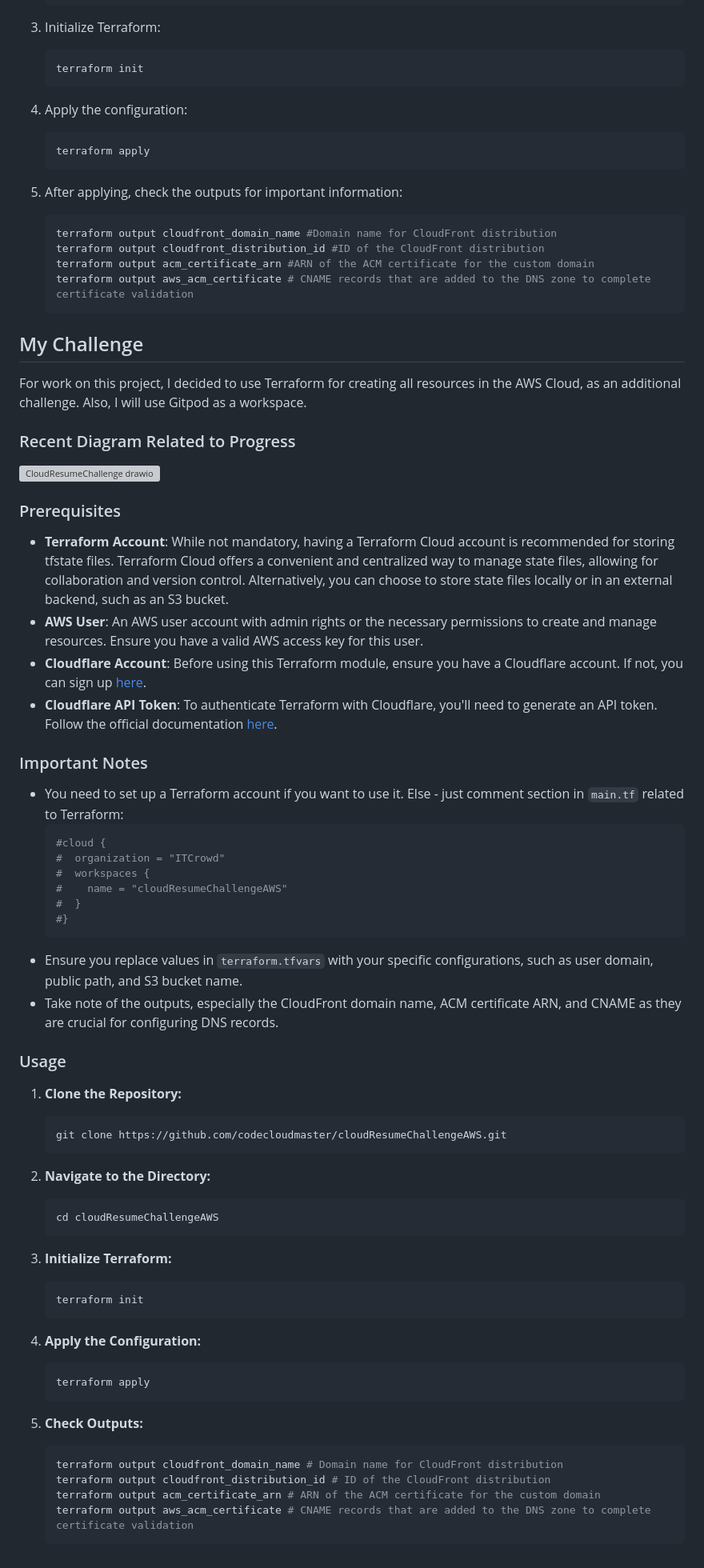
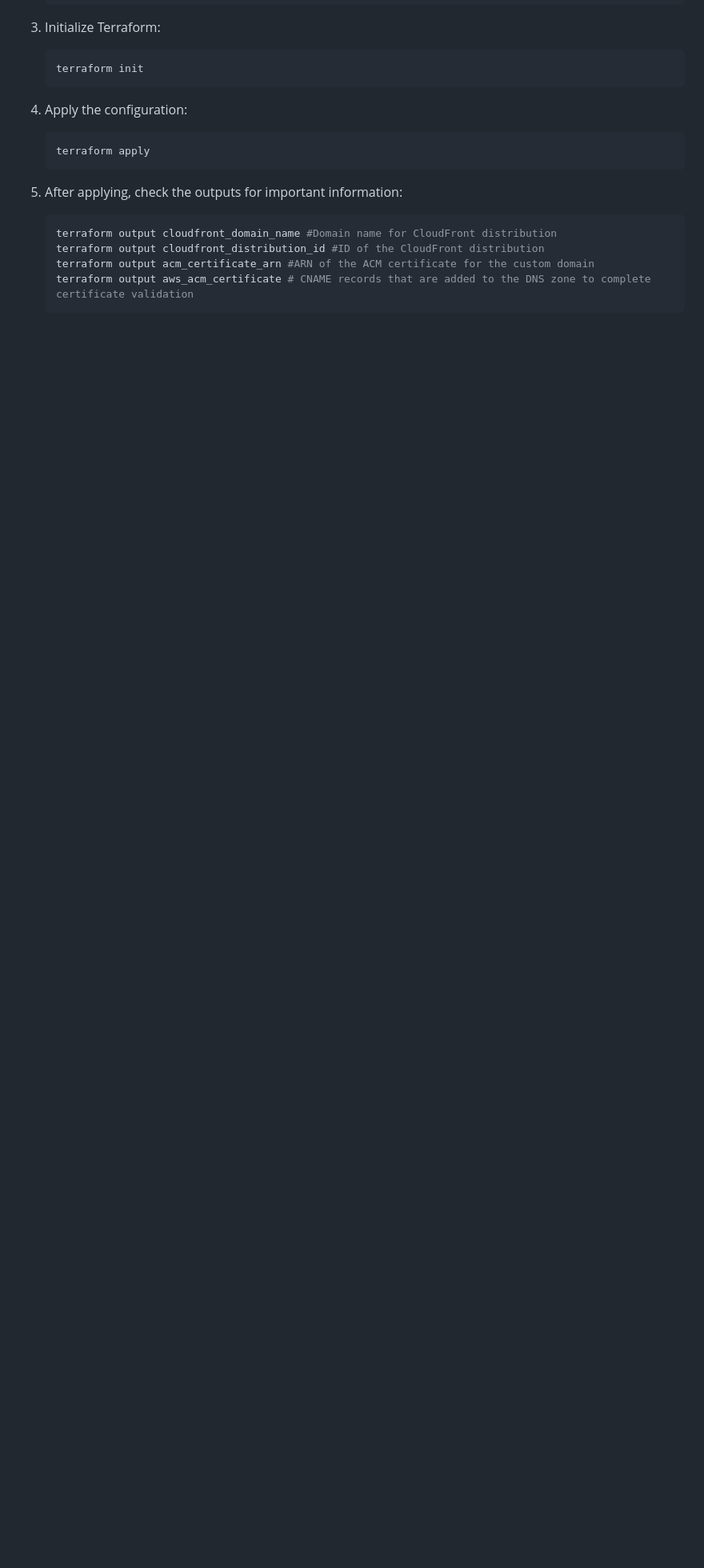
Before and after one commit to codecloudmaster/cloudResumeChallengeAWS, a Markdown page: README.md, the part around the change. Shown: that part at 80% size. Rendered like a GitHub page; blank space fills up the shorter version; grey boxes are pictures that could not be loaded.

Commit message:
chnges to readme file

````diff
--- a/README.md
+++ b/README.md
@@ -92,61 +92,3 @@ For work on this project, I decided to use Terraform for creating all resources
     terraform output acm_certificate_arn #ARN of the ACM certificate for the custom domain
     terraform output aws_acm_certificate # CNAME records that are added to the DNS zone to complete certificate validation
     ```
-
-
-
-
-
-## My Challenge
-For work on this project, I decided to use Terraform for creating all resources in the AWS Cloud, as an additional challenge. Also, I will use Gitpod as a workspace.
-
-### Recent Diagram Related to Progress
-![CloudResumeChallenge drawio](https://github.com/codecloudmaster/cloudResumeChallengeAWS/assets/88540356/959c2cd0-64bf-4acf-b675-17224f3c6ba1)
-
-### Prerequisites
-- **Terraform Account**: While not mandatory, having a Terraform Cloud account is recommended for storing tfstate files. Terraform Cloud offers a convenient and centralized way to manage state files, allowing for collaboration and version control. Alternatively, you can choose to store state files locally or in an external backend, such as an S3 bucket.
-- **AWS User**: An AWS user account with admin rights or the necessary permissions to create and manage resources. Ensure you have a valid AWS access key for this user.
-- **Cloudflare Account**: Before using this Terraform module, ensure you have a Cloudflare account. If not, you can sign up [here](#).
-- **Cloudflare API Token**: To authenticate Terraform with Cloudflare, you'll need to generate an API token. Follow the official documentation [here](#).
-
-### Important Notes
-- You need to set up a Terraform account if you want to use it. Else - just comment section in `main.tf` related to Terraform:
-    ```bash
-    #cloud {
-    #  organization = "ITCrowd"
-    #  workspaces {
-    #    name = "cloudResumeChallengeAWS"
-    #  }
-    #}
-    ```
-- Ensure you replace values in `terraform.tfvars` with your specific configurations, such as user domain, public path, and S3 bucket name.
-- Take note of the outputs, especially the CloudFront domain name, ACM certificate ARN, and CNAME as they are crucial for configuring DNS records.
-
-### Usage
-1. **Clone the Repository:**
-    ```bash
-    git clone https://github.com/codecloudmaster/cloudResumeChallengeAWS.git
-    ```
-
-2. **Navigate to the Directory:**
-    ```bash
-    cd cloudResumeChallengeAWS
-    ```
-
-3. **Initialize Terraform:**
-    ```bash
-    terraform init
-    ```
-
-4. **Apply the Configuration:**
-    ```bash
-    terraform apply
-    ```
-
-5. **Check Outputs:**
-    ```bash
-    terraform output cloudfront_domain_name # Domain name for CloudFront distribution
-    terraform output cloudfront_distribution_id # ID of the CloudFront distribution
-    terraform output acm_certificate_arn # ARN of the ACM certificate for the custom domain
-    terraform output aws_acm_certificate # CNAME records that are added to the DNS zone to complete certificate validation
-    ```
````
Also changed, not shown: docs/README.md (+59 -0 lines).
